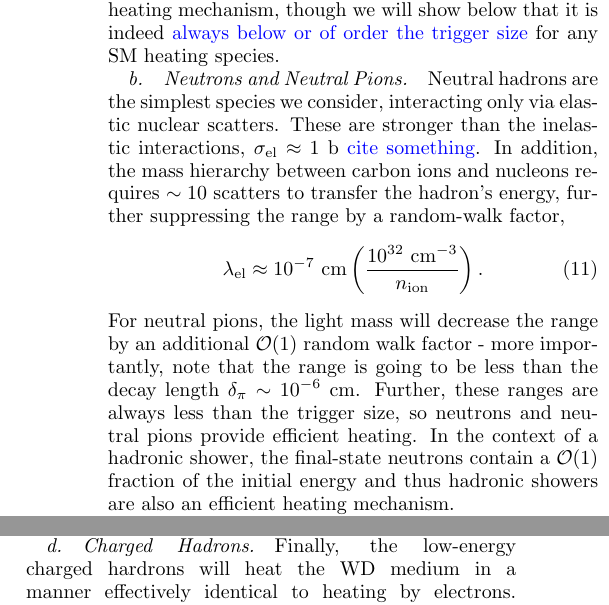
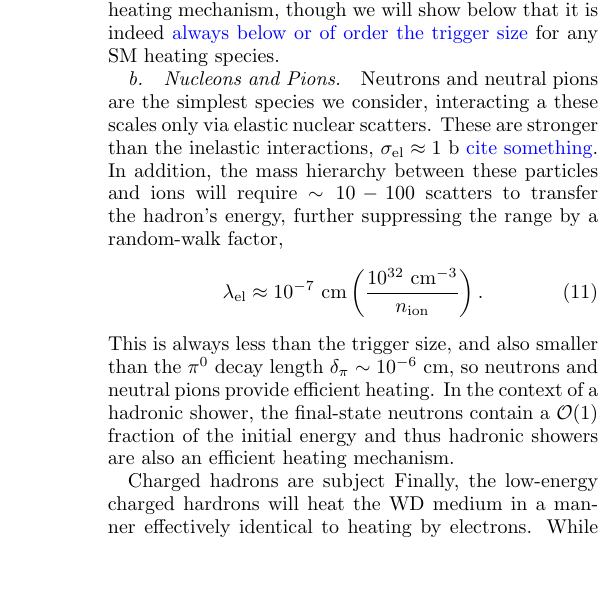
Before and after one commit to vijayoct27/Qballs, a LaTeX paper (White Dwarf Particle Detector.tex): two parts of the columns of page 5 of 17 before the commit and part of one column of page 5 of 17 after it, the two joined at a grey line, cut so that both start at the same text, the shorter picture padded with empty space. Compiled offline with pdfLaTeX; a LaTeX package or settings file that is missing is left out.

Commit message:
sec 3 edits in progress

```diff
--- a/White Dwarf Particle Detector.tex
+++ b/White Dwarf Particle Detector.tex
@@ -302,17 +302,22 @@ The range of ions due to degenerate electron scatters is given in \textcolor{blu
 Thus any processes that heats ions will also establish an EM bath and must deposit enough energy to do so.
 What remains to check, however, is the length scale of this bath which may nominally depend on the heating mechanism, though we will show below that it is indeed \textcolor{blue}{always below or of order the trigger size} for any SM heating species.
 
-\paragraph{Neutrons and Neutral Pions.}
-Neutral hadrons are the simplest species we consider, interacting only via elastic nuclear scatters.
+\paragraph{Nucleons and Pions.}
+Neutrons and neutral pions are the simplest species we consider, interacting a these scales only via elastic nuclear scatters.
 These are stronger than the inelastic interactions, $\sigma_\text{el} \approx 1 ~\text{b}$ \textcolor{blue}{cite something}.
-In addition, the mass hierarchy between carbon ions and nucleons requires $\sim 10$ scatters to transfer the hadron's energy, further suppressing the range by a random-walk factor,
+In addition, the mass hierarchy between these particles and ions will require $\sim 10 - 100$ scatters to transfer the hadron's energy, further suppressing the range by a random-walk factor,
 \begin{align}
  \lambda_\text{el} &\approx
  10^{-7} ~\text{cm} \l\frac{10^{32}~\text{cm}^{-3}}{n_\text{ion}}\r.
 \end{align}
-For neutral pions, the light mass will decrease the range by an additional $\OO(1)$ random walk factor - more importantly, note that the range is going to be less than the decay length $\delta_\pi \sim 10^{-6} ~\text{cm}$.
-Further, these ranges are always less than the trigger size, so neutrons and neutral pions provide efficient heating.
+This is always less than the trigger size, and also smaller than the $\pi^0$ decay length $\delta_\pi \sim 10^{-6} ~\text{cm}$, so neutrons and neutral pions provide efficient heating.
 In the context of a hadronic shower, the final-state neutrons contain a $\OO(1)$ fraction of the initial energy and thus hadronic showers are also an efficient heating mechanism.
+
+Charged hadrons are subject
+Finally, the low-energy charged hardrons will heat the WD medium in a manner effectively identical to heating by electrons.
+While they do undergo nuclear scatters similar to their neutral brethren, these interactions are subdominant to Coulomb collisions with WD electrons.
+This is plotted in \textcolor{blue}{figure}.
+Charged hadrons thus rapidly thermalize with electrons, who in turn establish a thermal EM cloud and heat ions as described above.
 
 \paragraph{Electrons and Photons.}
 As shown in \textcolor{blue}{figure}, electron stopping will be dominated by bremsstrahlung at all energies, however below the shower threshold photon stopping is dominated by elastic Compton scatters.
@@ -328,6 +333,3 @@ If the cloud temperature drops below $10~\MeV$, the dominant thermalization proc
 Note that for the most dense WDs, the electron Fermi energy is $E_F \sim 10~\MeV$ and so at these temperatures the electrons are degenerate and heating proceeds via electrons of energy $\approx E_F + T$.
 This is an essential distinction, as the degenerate electron range diverges at $E_F$ due to Pauli-blocking.
 The range is plotted in \textcolor{blue}{figure}, where it is seen that for cloud temperatures $1-10~\MeV$ the electrons thermalize over scales of order the trigger size \textcolor{blue}{or a factor of 10 bigger(?)}.
-
-\paragraph{Charged Hadrons.}
-Finally, the low-energy charged hardrons will heat the WD medium in a manner effectively identical to heating by electrons.
```
Also changed, not shown: battleplan.txt (+0 -1 lines), White Dwarf Particle Detector.pdf, White Dwarf Particle Detector.tex (19 more changed lines), 1 other file.
